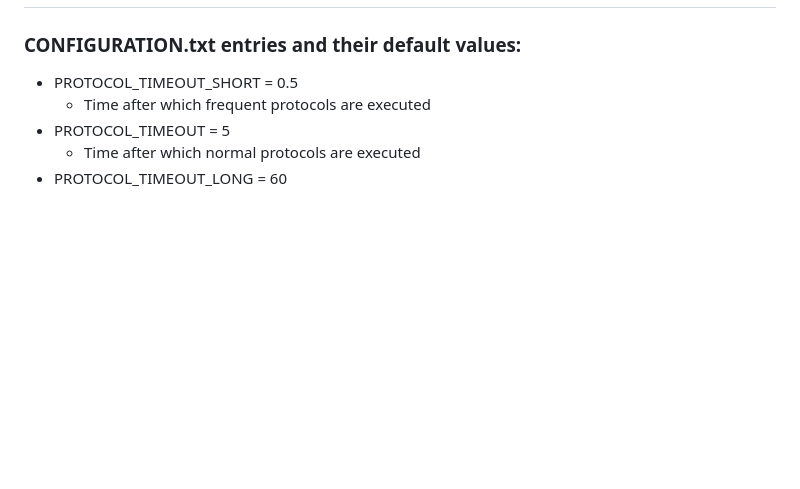
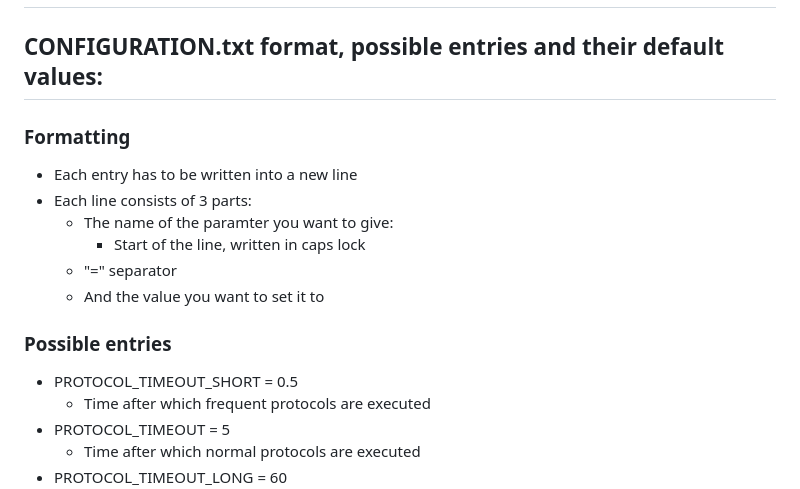
Before and after one commit to G1b0r/MCASS, a Markdown page: DESCRIPTION.md, the part around one of its changes. GitHub-like rendering; blank space fills up the shorter version.

```diff
--- a/DESCRIPTION.md
+++ b/DESCRIPTION.md
@@ -1,6 +1,16 @@
 # This file was created in order to make both the server and end device side of the workflow be more easily understood, while also clarifying and listing all configuration options
 
-### CONFIGURATION.txt entries and their default values:
+## CONFIGURATION.txt format, possible entries and their default values:
+
+### Formatting
+  - Each entry has to be written into a new line
+  - Each line consists of 3 parts:
+    - The name of the paramter you want to give:
+      - Start of the line, written in caps lock
+    - "=" separator
+    - And the value you want to set it to
+
+### Possible entries
 
  - PROTOCOL_TIMEOUT_SHORT = 0.5
    - Time after which frequent protocols are executed
```
Also changed, not shown: other parts of DESCRIPTION.md (+1 -1 lines).
